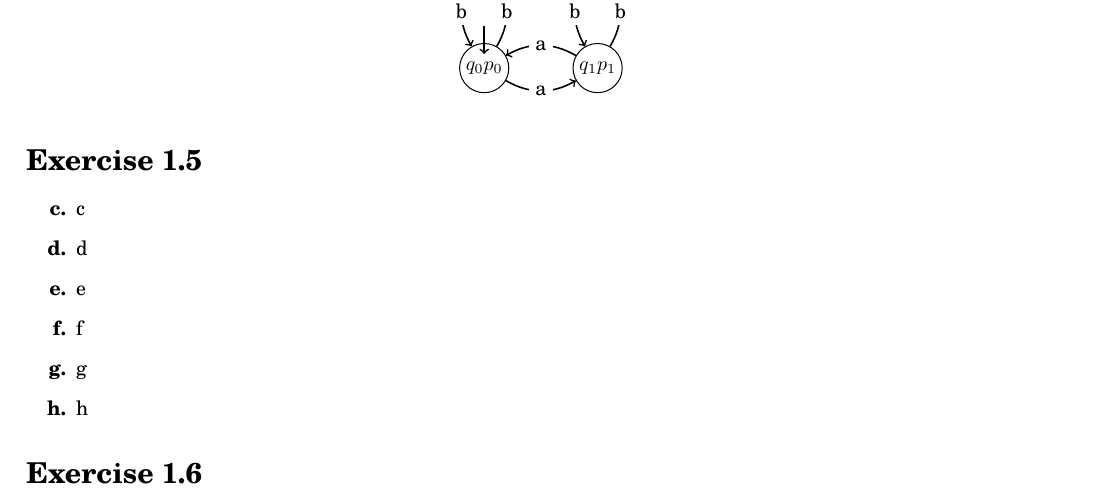
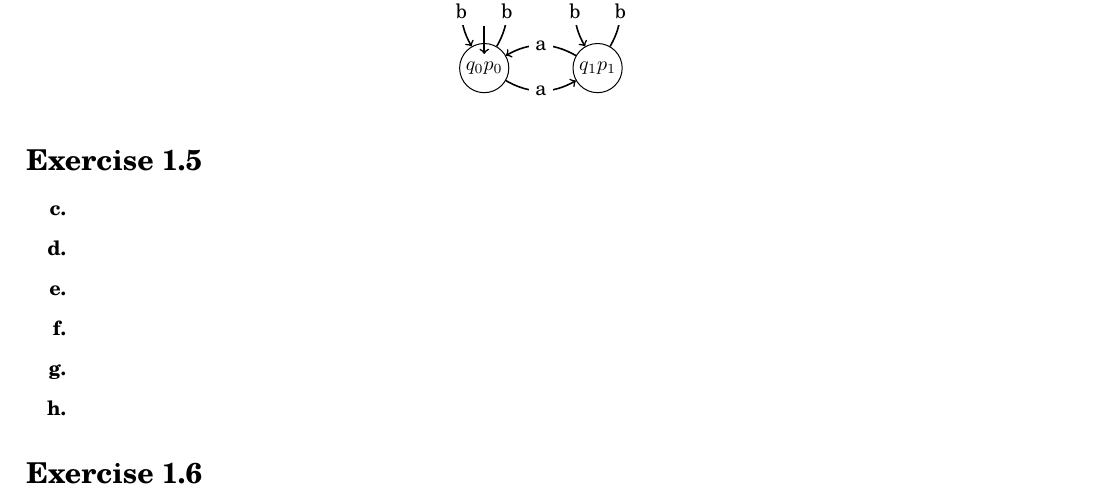
Before and after one commit to malcolmriley/hw_cmps130, a LaTeX problem sheet (hw2/hw2.tex, which reads hw2/problems/Exercise_1.5.tex): part of page 5 of 5, cut so that both start at the same text. Compiled offline with pdfLaTeX.

Commit message:
Split Exercise 1.5 into separate files

```diff
--- a/hw2/problems/Exercise_1.5.tex
+++ b/hw2/problems/Exercise_1.5.tex
@@ -1,9 +1,9 @@
 \begin{enumerate}[label=\textbf{\alph*.}]
 	\addtocounter{enumi}{2}
-	\item c
-	\item d
-	\item e
-	\item f
-	\item g
-	\item h
+	\item \input{./problems/Exercise_1.5c.tex}
+	\item \input{./problems/Exercise_1.5d.tex}
+	\item \input{./problems/Exercise_1.5e.tex}
+	\item \input{./problems/Exercise_1.5f.tex}
+	\item \input{./problems/Exercise_1.5g.tex}
+	\item \input{./problems/Exercise_1.5h.tex}
 \end{enumerate}
```
Also changed, not shown: hw2/problems/Exercise_1.5c.tex (added), hw2/problems/Exercise_1.5d.tex (added), hw2/problems/Exercise_1.5e.tex (added), hw2/problems/Exercise_1.5f.tex (added), hw2/problems/Exercise_1.5g.tex (added), hw2/problems/Exercise_1.5h.tex (added).
